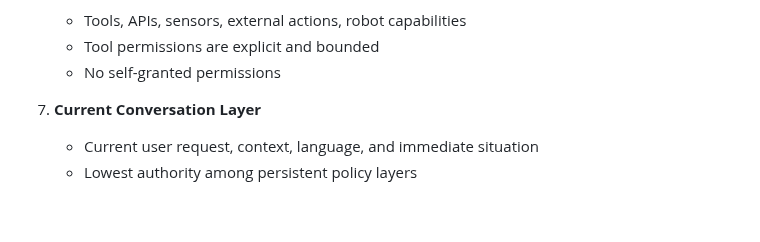
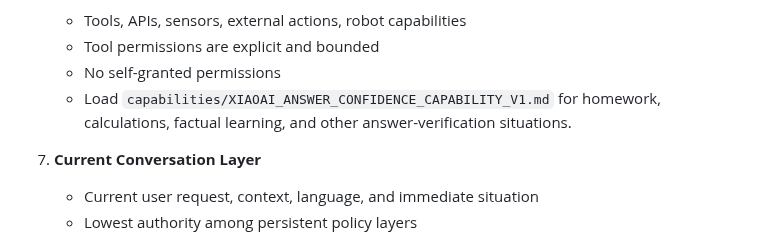
Before and after one commit to Xiao-E-26/daughter-companion-ai, a Markdown page: runtime/XIAOAI_RUNTIME_PROFILE_V1.md, the part around the change. GitHub-like rendering; blank space fills up the shorter version.

Commit message:
Wire answer confidence capability into runtime

```diff
--- a/runtime/XIAOAI_RUNTIME_PROFILE_V1.md
+++ b/runtime/XIAOAI_RUNTIME_PROFILE_V1.md
@@ -44,6 +44,7 @@ Load in this order:
    - Tools, APIs, sensors, external actions, robot capabilities
    - Tool permissions are explicit and bounded
    - No self-granted permissions
+   - Load `capabilities/XIAOAI_ANSWER_CONFIDENCE_CAPABILITY_V1.md` for homework, calculations, factual learning, and other answer-verification situations.
 
 7. **Current Conversation Layer**
    - Current user request, context, language, and immediate situation
```
